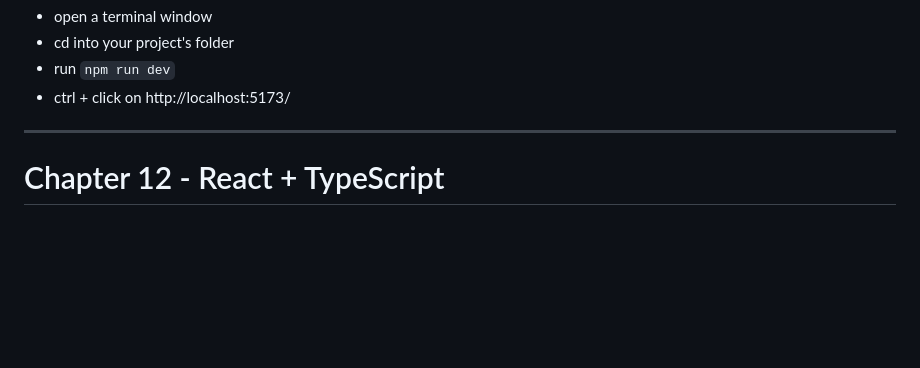
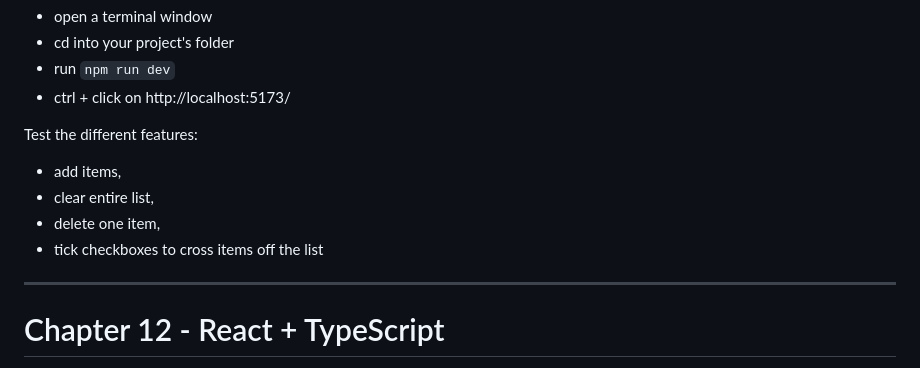
Before and after one commit to fastoch/TypeScript_DaveGray, a Markdown page: README.md, the part around the change. Rendered like a GitHub page; blank space fills up the shorter version.

Commit message:
@287 completed the list application project

```diff
--- a/README.md
+++ b/README.md
@@ -355,6 +355,11 @@ To test this basic Vite application:
 - run `npm run dev`
 - ctrl + click on http://localhost:5173/
 
+Test the different features:
+- add items,
+- clear entire list,
+- delete one item,
+- tick checkboxes to cross items off the list
 
 ---
 
```
